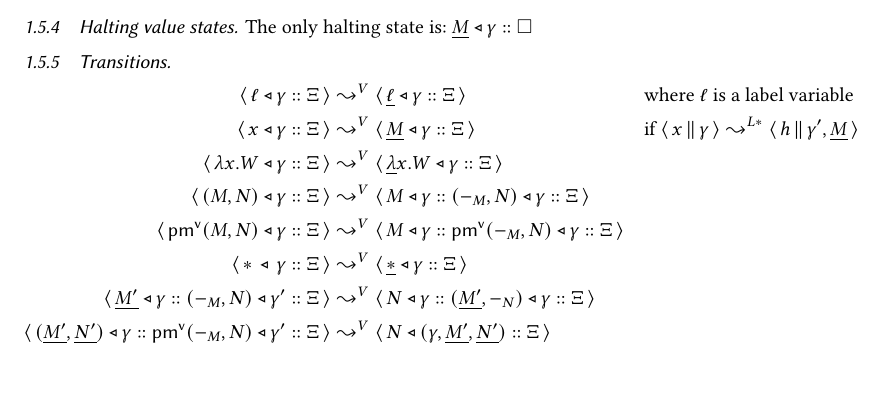
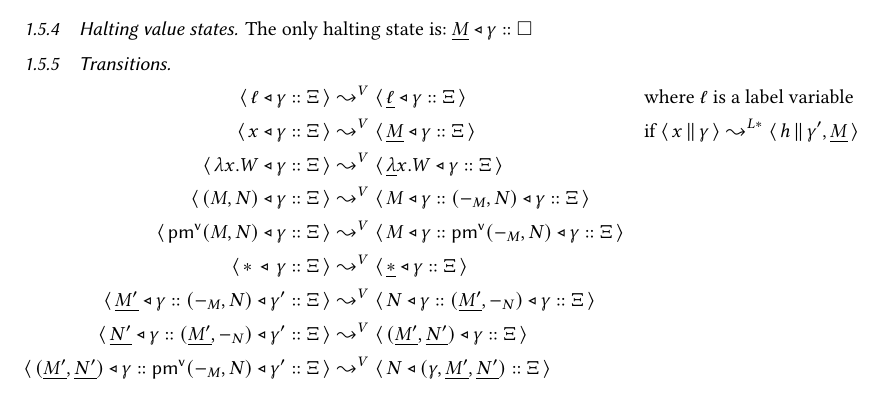
Before and after one commit to vikraman/inception, a LaTeX paper (notes/abstract-machine.tex): part of page 5 of 7, cut so that both start at the same text, the shorter picture padded with empty space. Compiled offline with pdfLaTeX.

```diff
--- a/notes/abstract-machine.tex
+++ b/notes/abstract-machine.tex
@@ -358,6 +358,7 @@
   \VS{\PMV (M , N) \triangleleft \gamma :: \Xi} &\leadsto^V \VS{M \triangleleft \gamma :: \PMV(-_M , N) \triangleleft \gamma :: \Xi}\\
   \VS{\ast\, \triangleleft\, \gamma :: \Xi} &\leadsto^V \VS{\underline{\ast} \triangleleft \gamma :: \Xi}\\
   \VS{\underline{M'} \triangleleft \gamma :: (-_M , N) \triangleleft \gamma' :: \Xi} &\leadsto^V \VS{N \triangleleft \gamma :: (\underline{M'} , -_N) \triangleleft \gamma :: \Xi}\\
+  \VS{\underline{N'} \triangleleft \gamma :: (\underline{M'} , -_N) \triangleleft \gamma' :: \Xi} &\leadsto^V \VS{(\underline{M'}, \underline{N'}) \triangleleft \gamma :: \Xi}\\
   \VS{(\underline{M'}, \underline{N'}) \triangleleft \gamma :: \PMV(-_M , N) \triangleleft \gamma' :: \Xi} &\leadsto^V \VS{N \triangleleft (\gamma , \underline{M'}, \underline{N'}) :: \Xi}\\
 \end{align*}
 
```
Also changed, not shown: 1 other file.
